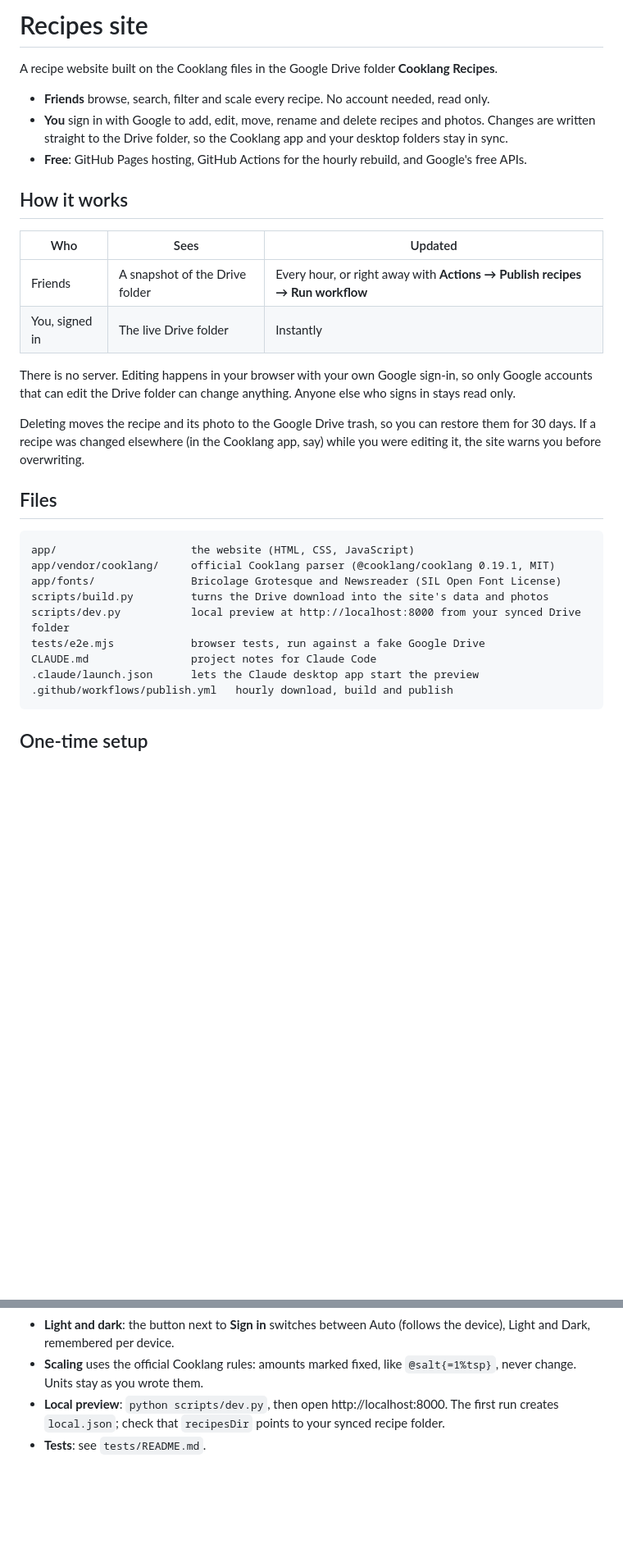
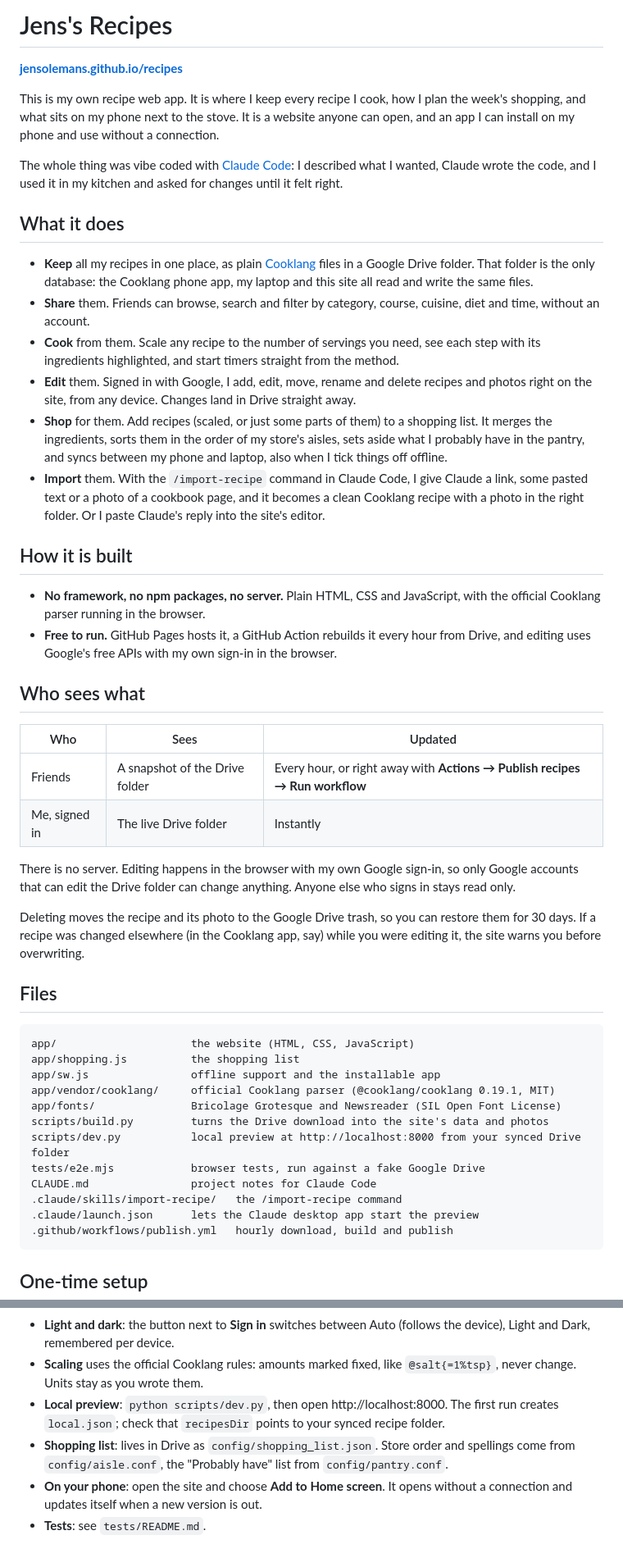
Before and after one commit to jensolemans/recipes, a Markdown page: README.md, 2 parts joined by grey strips. Shown at 82% size. Drawn GitHub-style; blank space fills up the shorter version.

Commit message:
Explain what the recipe app is in the README
Co-Authored-By: Claude Opus 5.5 <noreply@anthropic.com>

````diff
--- a/README.md
+++ b/README.md
@@ -1,19 +1,33 @@
-# Recipes site
+# Jens's Recipes
 
-A recipe website built on the Cooklang files in the Google Drive folder **Cooklang Recipes**.
+**[jensolemans.github.io/recipes](https://jensolemans.github.io/recipes/)**
 
-- **Friends** browse, search, filter and scale every recipe. No account needed, read only.
-- **You** sign in with Google to add, edit, move, rename and delete recipes and photos. Changes are written straight to the Drive folder, so the Cooklang app and your desktop folders stay in sync.
-- **Free**: GitHub Pages hosting, GitHub Actions for the hourly rebuild, and Google's free APIs.
+This is my own recipe web app. It is where I keep every recipe I cook, how I plan the week's shopping, and what sits on my phone next to the stove. It is a website anyone can open, and an app I can install on my phone and use without a connection.
 
-## How it works
+The whole thing was vibe coded with [Claude Code](https://claude.com/claude-code): I described what I wanted, Claude wrote the code, and I used it in my kitchen and asked for changes until it felt right.
+
+## What it does
+
+- **Keep** all my recipes in one place, as plain [Cooklang](https://cooklang.org) files in a Google Drive folder. That folder is the only database: the Cooklang phone app, my laptop and this site all read and write the same files.
+- **Share** them. Friends can browse, search and filter by category, course, cuisine, diet and time, without an account.
+- **Cook** from them. Scale any recipe to the number of servings you need, see each step with its ingredients highlighted, and start timers straight from the method.
+- **Edit** them. Signed in with Google, I add, edit, move, rename and delete recipes and photos right on the site, from any device. Changes land in Drive straight away.
+- **Shop** for them. Add recipes (scaled, or just some parts of them) to a shopping list. It merges the ingredients, sorts them in the order of my store's aisles, sets aside what I probably have in the pantry, and syncs between my phone and laptop, also when I tick things off offline.
+- **Import** them. With the `/import-recipe` command in Claude Code, I give Claude a link, some pasted text or a photo of a cookbook page, and it becomes a clean Cooklang recipe with a photo in the right folder. Or I paste Claude's reply into the site's editor.
+
+## How it is built
+
+- **No framework, no npm packages, no server.** Plain HTML, CSS and JavaScript, with the official Cooklang parser running in the browser.
+- **Free to run.** GitHub Pages hosts it, a GitHub Action rebuilds it every hour from Drive, and editing uses Google's free APIs with my own sign-in in the browser.
+
+## Who sees what
 
 | Who | Sees | Updated |
 |---|---|---|
 | Friends | A snapshot of the Drive folder | Every hour, or right away with **Actions → Publish recipes → Run workflow** |
-| You, signed in | The live Drive folder | Instantly |
+| Me, signed in | The live Drive folder | Instantly |
 
-There is no server. Editing happens in your browser with your own Google sign-in, so only Google accounts that can edit the Drive folder can change anything. Anyone else who signs in stays read only.
+There is no server. Editing happens in the browser with my own Google sign-in, so only Google accounts that can edit the Drive folder can change anything. Anyone else who signs in stays read only.
 
 Deleting moves the recipe and its photo to the Google Drive trash, so you can restore them for 30 days. If a recipe was changed elsewhere (in the Cooklang app, say) while you were editing it, the site warns you before overwriting.
 
@@ -21,12 +35,15 @@ Deleting moves the recipe and its photo to the Google Drive trash, so you can re
 
 ```
 app/                     the website (HTML, CSS, JavaScript)
+app/shopping.js          the shopping list
+app/sw.js                offline support and the installable app
 app/vendor/cooklang/     official Cooklang parser (@cooklang/cooklang 0.19.1, MIT)
 app/fonts/               Bricolage Grotesque and Newsreader (SIL Open Font License)
 scripts/build.py         turns the Drive download into the site's data and photos
 scripts/dev.py           local preview at http://localhost:8000 from your synced Drive folder
 tests/e2e.mjs            browser tests, run against a fake Google Drive
 CLAUDE.md                project notes for Claude Code
+.claude/skills/import-recipe/   the /import-recipe command
 .claude/launch.json      lets the Claude desktop app start the preview
 .github/workflows/publish.yml   hourly download, build and publish
 ```
@@ -76,4 +93,6 @@ Open the site and click **Sign in** (top right). Google shows "Google hasn't ver
 - **Light and dark**: the button next to **Sign in** switches between Auto (follows the device), Light and Dark, remembered per device.
 - **Scaling** uses the official Cooklang rules: amounts marked fixed, like `@salt{=1%tsp}`, never change. Units stay as you wrote them.
 - **Local preview**: `python scripts/dev.py`, then open http://localhost:8000. The first run creates `local.json`; check that `recipesDir` points to your synced recipe folder.
+- **Shopping list**: lives in Drive as `config/shopping_list.json`. Store order and spellings come from `config/aisle.conf`, the "Probably have" list from `config/pantry.conf`.
+- **On your phone**: open the site and choose **Add to Home screen**. It opens without a connection and updates itself when a new version is out.
 - **Tests**: see `tests/README.md`.
````
